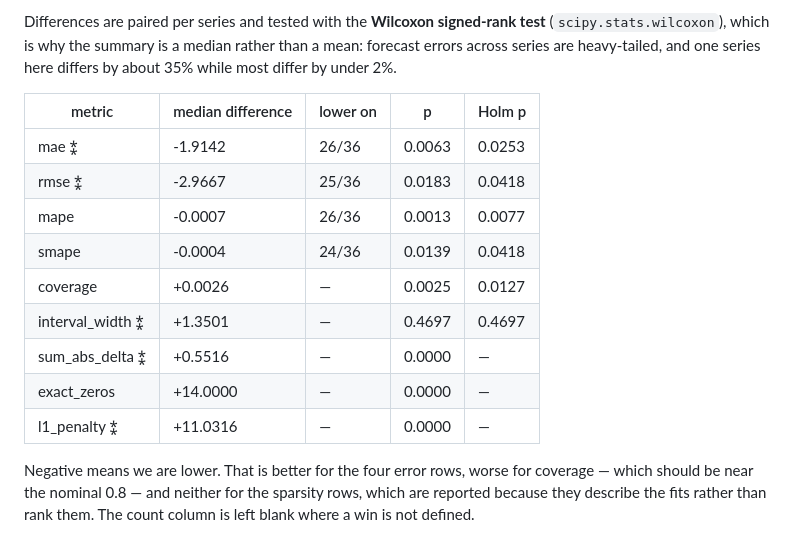
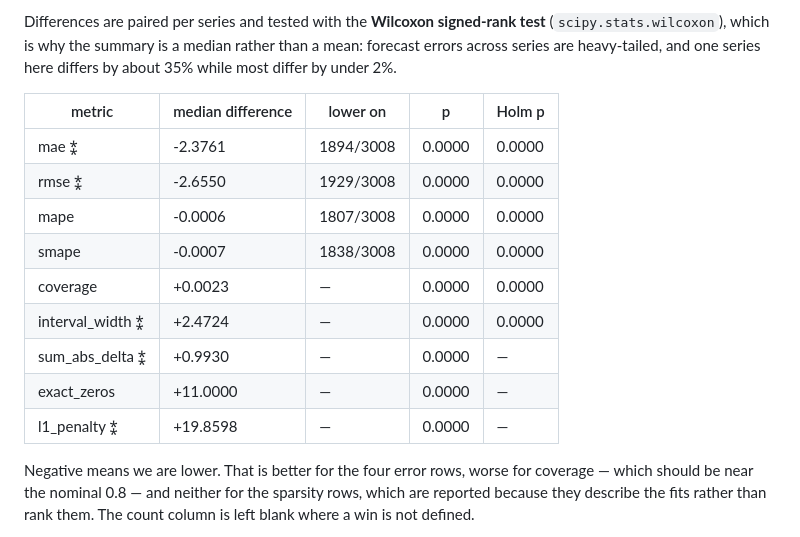
Before and after one commit to adlyZaroui/analytic-prophet, a Markdown page: evaluation/results/report.md, the part around one of its changes. Drawn GitHub-style.

```diff
--- a/evaluation/results/report.md
+++ b/evaluation/results/report.md
@@ -47,15 +47,15 @@ Differences are paired per series and tested with the **Wilcoxon signed-rank tes
 
 | metric | median difference | lower on | p | Holm p |
 |---|---|---|---|---|
-| mae ⁑ | -1.9142 | 26/36 | 0.0063 | 0.0253 |
-| rmse ⁑ | -2.9667 | 25/36 | 0.0183 | 0.0418 |
-| mape | -0.0007 | 26/36 | 0.0013 | 0.0077 |
-| smape | -0.0004 | 24/36 | 0.0139 | 0.0418 |
-| coverage | +0.0026 | — | 0.0025 | 0.0127 |
-| interval_width ⁑ | +1.3501 | — | 0.4697 | 0.4697 |
-| sum_abs_delta ⁑ | +0.5516 | — | 0.0000 | — |
-| exact_zeros | +14.0000 | — | 0.0000 | — |
-| l1_penalty ⁑ | +11.0316 | — | 0.0000 | — |
+| mae ⁑ | -2.3761 | 1894/3008 | 0.0000 | 0.0000 |
+| rmse ⁑ | -2.6550 | 1929/3008 | 0.0000 | 0.0000 |
+| mape | -0.0006 | 1807/3008 | 0.0000 | 0.0000 |
+| smape | -0.0007 | 1838/3008 | 0.0000 | 0.0000 |
+| coverage | +0.0023 | — | 0.0000 | 0.0000 |
+| interval_width ⁑ | +2.4724 | — | 0.0000 | 0.0000 |
+| sum_abs_delta ⁑ | +0.9930 | — | 0.0000 | — |
+| exact_zeros | +11.0000 | — | 0.0000 | — |
+| l1_penalty ⁑ | +19.8598 | — | 0.0000 | — |
 
 Negative means we are lower. That is better for the four error rows, worse for coverage — which should be near the nominal 0.8 — and neither for the sparsity rows, which are reported because they describe the fits rather than rank them. The count column is left blank where a win is not defined.
 
```
Also changed, not shown: other parts of evaluation/results/report.md (+24 -3 lines), evaluation/results/figures/tier2_coverage.png, 2 other files.
